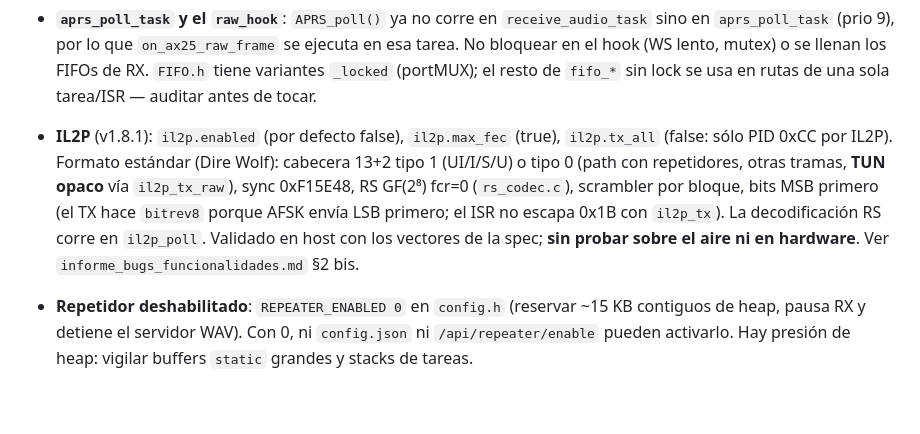
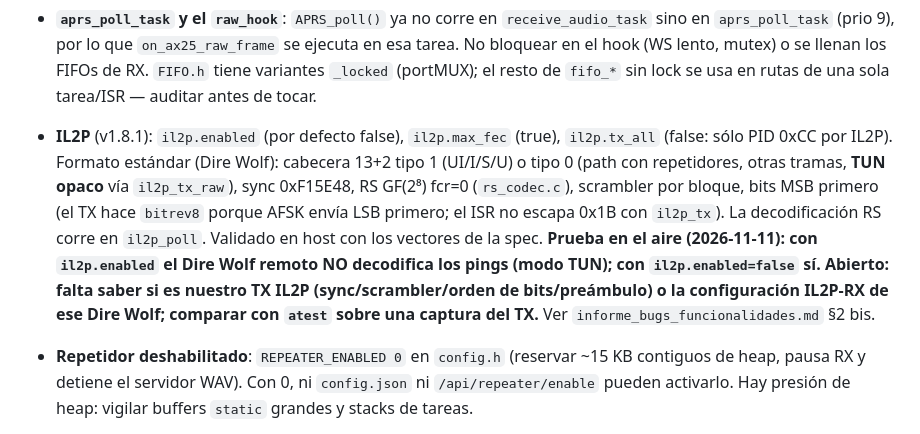
Before and after one commit to luisesn/esp32-ax25-modem, a Markdown page: CLAUDE.md, the part around the change. Rendered like a GitHub page; blank space fills up the shorter version.

Commit message:
docs: IL2P no interopera en el aire con Dire Wolf (prueba 2026-11-11)
Co-Authored-By: Claude Sonnet 5.5 <noreply@anthropic.com>

```diff
--- a/CLAUDE.md
+++ b/CLAUDE.md
@@ -253,7 +253,7 @@ TX (despachado por receive_audio_task desde s_tx_queue):
 
 - **`aprs_poll_task` y el `raw_hook`**: `APRS_poll()` ya no corre en `receive_audio_task` sino en `aprs_poll_task` (prio 9), por lo que `on_ax25_raw_frame` se ejecuta en esa tarea. No bloquear en el hook (WS lento, mutex) o se llenan los FIFOs de RX. `FIFO.h` tiene variantes `_locked` (portMUX); el resto de `fifo_*` sin lock se usa en rutas de una sola tarea/ISR — auditar antes de tocar.
 
-- **IL2P** (v1.8.1): `il2p.enabled` (por defecto false), `il2p.max_fec` (true), `il2p.tx_all` (false: sólo PID 0xCC por IL2P). Formato estándar (Dire Wolf): cabecera 13+2 tipo 1 (UI/I/S/U) o tipo 0 (path con repetidores, otras tramas, **TUN opaco** vía `il2p_tx_raw`), sync 0xF15E48, RS GF(2⁸) fcr=0 (`rs_codec.c`), scrambler por bloque, bits MSB primero (el TX hace `bitrev8` porque AFSK envía LSB primero; el ISR no escapa 0x1B con `il2p_tx`). La decodificación RS corre en `il2p_poll`. Validado en host con los vectores de la spec; **sin probar sobre el aire ni en hardware**. Ver `informe_bugs_funcionalidades.md` §2 bis.
+- **IL2P** (v1.8.1): `il2p.enabled` (por defecto false), `il2p.max_fec` (true), `il2p.tx_all` (false: sólo PID 0xCC por IL2P). Formato estándar (Dire Wolf): cabecera 13+2 tipo 1 (UI/I/S/U) o tipo 0 (path con repetidores, otras tramas, **TUN opaco** vía `il2p_tx_raw`), sync 0xF15E48, RS GF(2⁸) fcr=0 (`rs_codec.c`), scrambler por bloque, bits MSB primero (el TX hace `bitrev8` porque AFSK envía LSB primero; el ISR no escapa 0x1B con `il2p_tx`). La decodificación RS corre en `il2p_poll`. Validado en host con los vectores de la spec. **Prueba en el aire (2026-11-11): con `il2p.enabled` el Dire Wolf remoto NO decodifica los pings (modo TUN); con `il2p.enabled=false` sí. Abierto: falta saber si es nuestro TX IL2P (sync/scrambler/orden de bits/preámbulo) o la configuración IL2P-RX de ese Dire Wolf; comparar con `atest` sobre una captura del TX.** Ver `informe_bugs_funcionalidades.md` §2 bis.
 
 - **Repetidor deshabilitado**: `REPEATER_ENABLED 0` en `config.h` (reservar ~15 KB contiguos de heap, pausa RX y detiene el servidor WAV). Con 0, ni `config.json` ni `/api/repeater/enable` pueden activarlo. Hay presión de heap: vigilar buffers `static` grandes y stacks de tareas.
 
```
